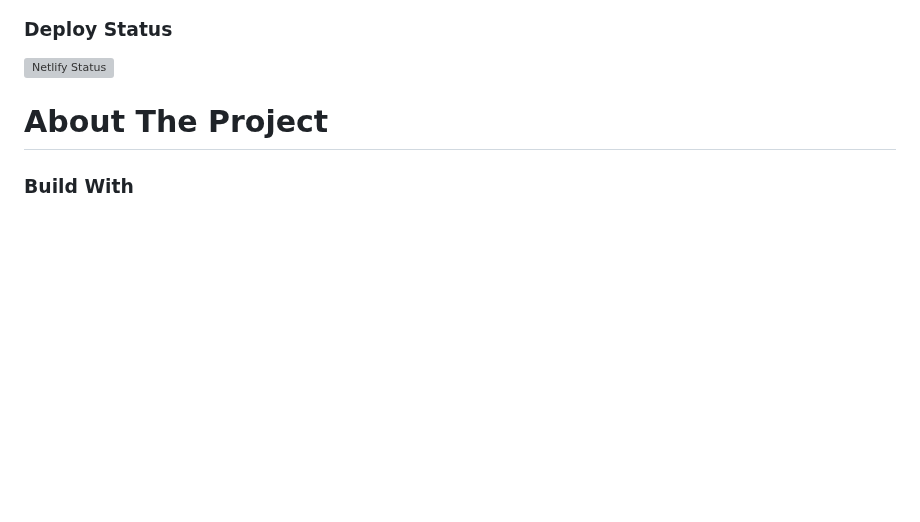
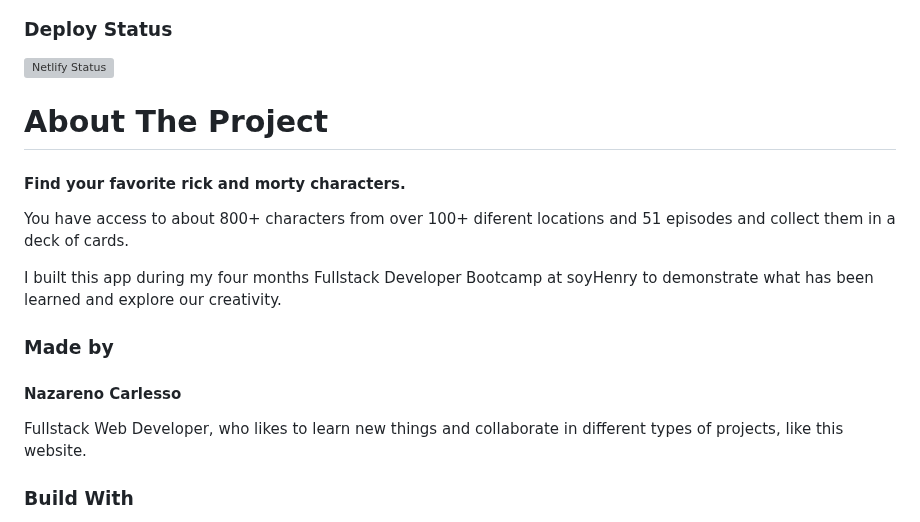
Before and after one commit to NazarenoCarlesso/rick-and-morty, a Markdown page: README.md, the part around one of its changes. Rendered like a GitHub page; blank space fills up the shorter version; grey boxes are pictures that could not be loaded.

```diff
--- a/README.md
+++ b/README.md
@@ -6,5 +6,17 @@
 
 # About The Project
 
+#### Find your favorite rick and morty characters.
+
+You have access to about 800+ characters from over 100+ diferent locations and 51 episodes and collect them in a deck of cards.
+
+I built this app during my four months Fullstack Developer Bootcamp at soyHenry to demonstrate what has been learned and explore our creativity.
+
+### Made by
+
+#### Nazareno Carlesso
+
+Fullstack Web Developer, who likes to learn new things and collaborate in different types of projects, like this website.
+
 ### Build With
 
```
Also changed, not shown: other parts of README.md (+64 -2 lines), screenshots/responsive.png (added).
